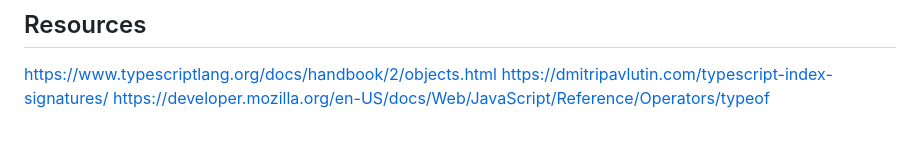
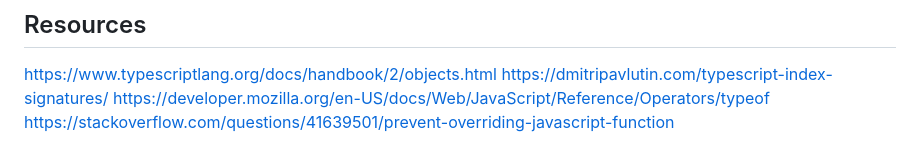
Before and after one commit to aardvarkpepper/2025-07-16-SBA, a Markdown page: README.md, the part around the change printed below. Rendered like a GitHub page.

```diff
--- a/README.md
+++ b/README.md
@@ -9,3 +13,4 @@ Project Plan:  Follow instructions, think about file structure and control flow,
 https://www.typescriptlang.org/docs/handbook/2/objects.html
 https://dmitripavlutin.com/typescript-index-signatures/
 https://developer.mozilla.org/en-US/docs/Web/JavaScript/Reference/Operators/typeof
+https://stackoverflow.com/questions/41639501/prevent-overriding-javascript-function
```
Also changed, not shown: other parts of README.md (+4 -0 lines), image.png (added), 3 other files.
